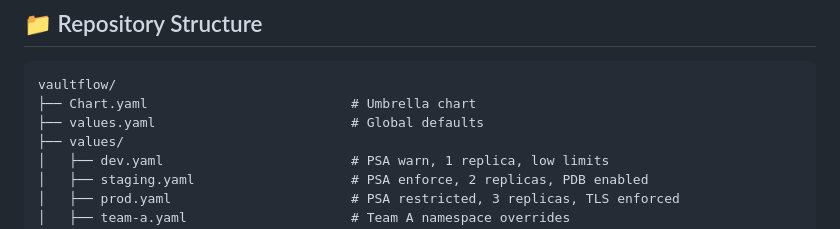
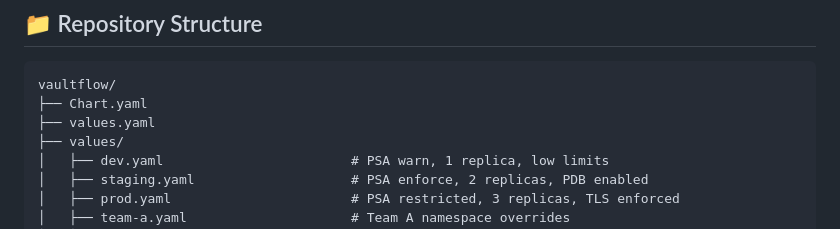
Before and after one commit to AnamayBrahme/VaultFlow, a Markdown page: README.md, the part around the change. Rendered like a GitHub page.

````diff
--- a/README.md
+++ b/README.md
@@ -71,8 +71,8 @@ flowchart TD
 
 ```
 vaultflow/
-├── Chart.yaml                          # Umbrella chart
-├── values.yaml                         # Global defaults
+├── Chart.yaml
+├── values.yaml
 ├── values/
 │   ├── dev.yaml                        # PSA warn, 1 replica, low limits
 │   ├── staging.yaml                    # PSA enforce, 2 replicas, PDB enabled
````
